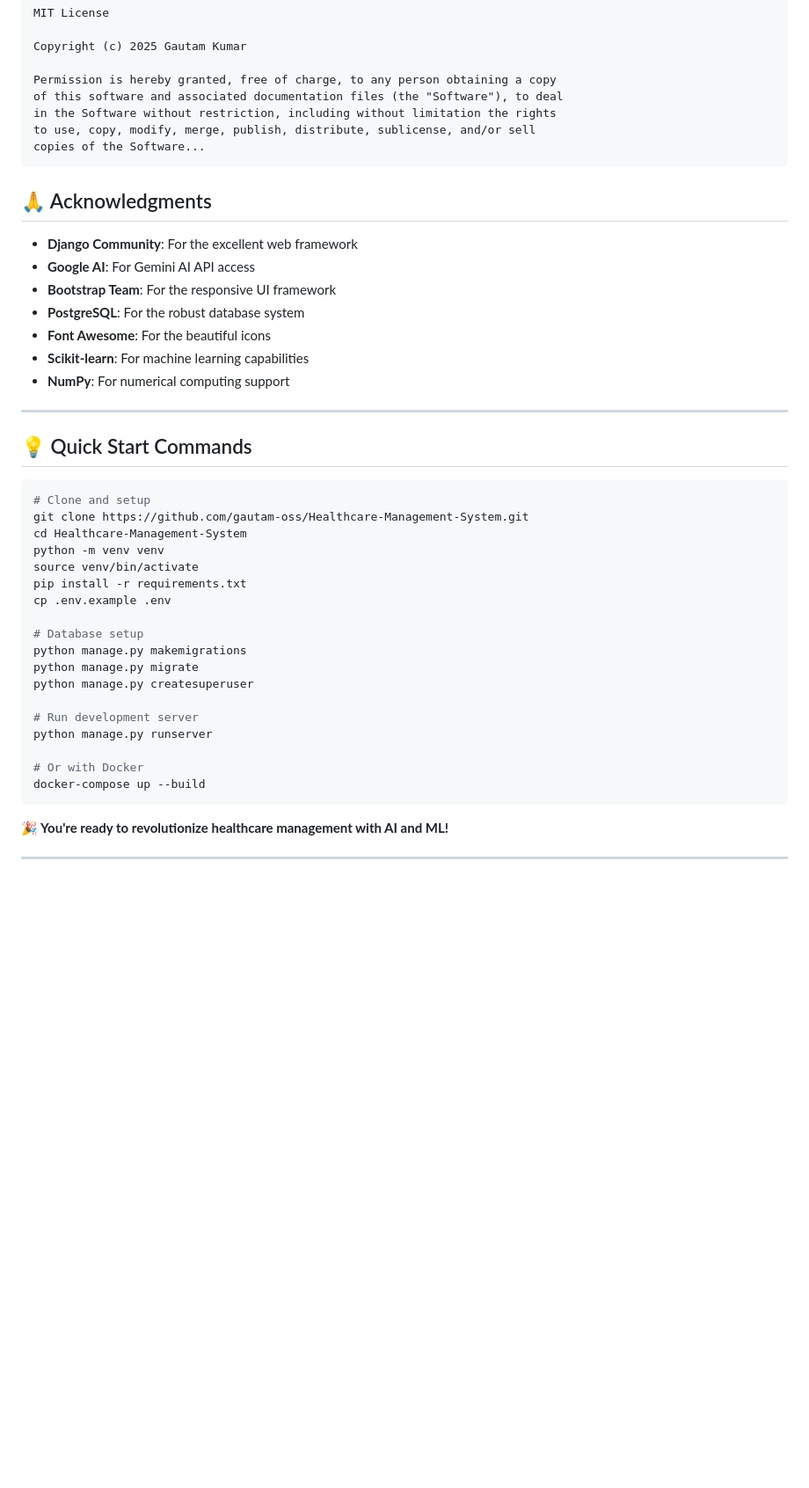
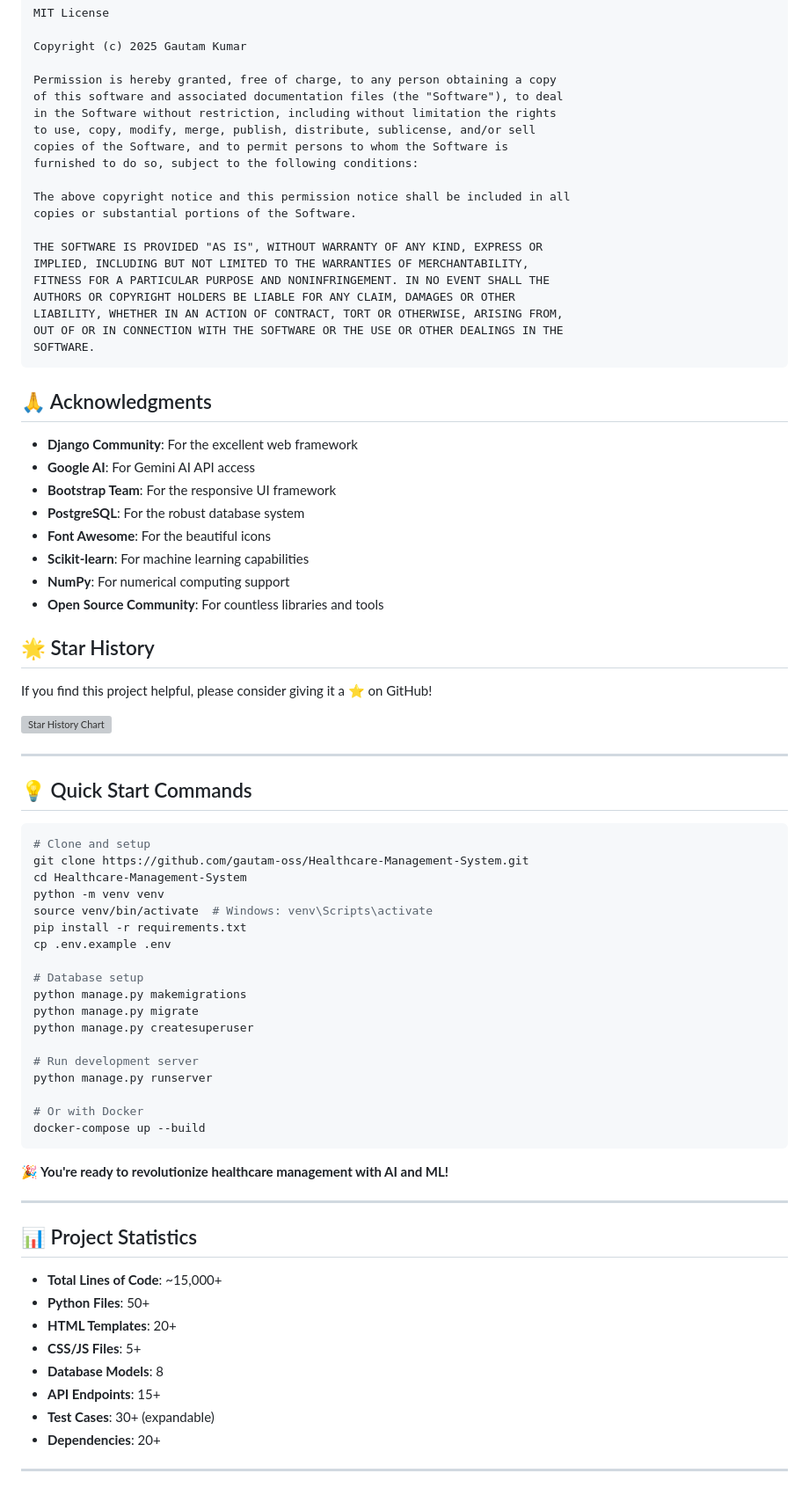
Before and after one commit to gautam-oss/Healthcare_Management_System, a Markdown page: README.md, the part around the change printed below. Shown: that part at 88% size. Drawn GitHub-style; blank space fills up the shorter version; grey boxes are pictures that could not be loaded.

````diff
--- a/README.md
+++ b/README.md
@@ -486,7 +605,19 @@ Permission is hereby granted, free of charge, to any person obtaining a copy
 of this software and associated documentation files (the "Software"), to deal
 in the Software without restriction, including without limitation the rights
 to use, copy, modify, merge, publish, distribute, sublicense, and/or sell
-copies of the Software...
+copies of the Software, and to permit persons to whom the Software is
+furnished to do so, subject to the following conditions:
+
+The above copyright notice and this permission notice shall be included in all
+copies or substantial portions of the Software.
+
+THE SOFTWARE IS PROVIDED "AS IS", WITHOUT WARRANTY OF ANY KIND, EXPRESS OR
+IMPLIED, INCLUDING BUT NOT LIMITED TO THE WARRANTIES OF MERCHANTABILITY,
+FITNESS FOR A PARTICULAR PURPOSE AND NONINFRINGEMENT. IN NO EVENT SHALL THE
+AUTHORS OR COPYRIGHT HOLDERS BE LIABLE FOR ANY CLAIM, DAMAGES OR OTHER
+LIABILITY, WHETHER IN AN ACTION OF CONTRACT, TORT OR OTHERWISE, ARISING FROM,
+OUT OF OR IN CONNECTION WITH THE SOFTWARE OR THE USE OR OTHER DEALINGS IN THE
+SOFTWARE.
 ```
 
 ## 🙏 Acknowledgments
@@ -498,6 +629,13 @@ copies of the Software...
 - **Font Awesome**: For the beautiful icons
 - **Scikit-learn**: For machine learning capabilities
 - **NumPy**: For numerical computing support
+- **Open Source Community**: For countless libraries and tools
+
+## 🌟 Star History
+
+If you find this project helpful, please consider giving it a ⭐ on GitHub!
+
+[![Star History Chart](https://api.star-history.com/svg?repos=gautam-oss/Healthcare-Management-System&type=Date)](https://star-history.com/#gautam-oss/Healthcare-Management-System&Date)
 
 ---
 
@@ -508,7 +646,7 @@ copies of the Software...
 git clone https://github.com/gautam-oss/Healthcare-Management-System.git
 cd Healthcare-Management-System
 python -m venv venv
-source venv/bin/activate
+source venv/bin/activate  # Windows: venv\Scripts\activate
 pip install -r requirements.txt
 cp .env.example .env
 
@@ -528,4 +666,17 @@ docker-compose up --build
 
 ---
 
+## 📊 Project Statistics
+
+- **Total Lines of Code**: ~15,000+
+- **Python Files**: 50+
+- **HTML Templates**: 20+
+- **CSS/JS Files**: 5+
+- **Database Models**: 8
+- **API Endpoints**: 15+
+- **Test Cases**: 30+ (expandable)
+- **Dependencies**: 20+
+
+---
+
 <p align="center">
````
Also changed, not shown: other parts of README.md (+143 -18 lines).
